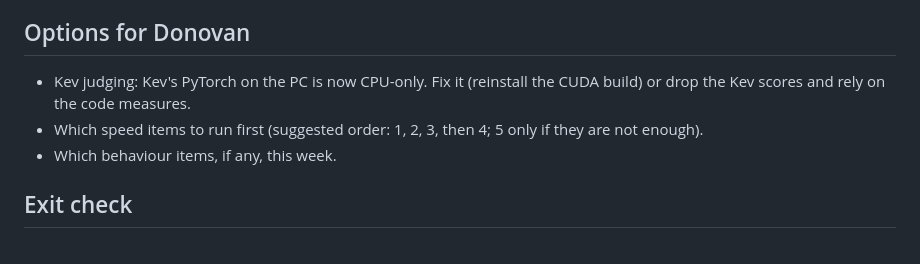
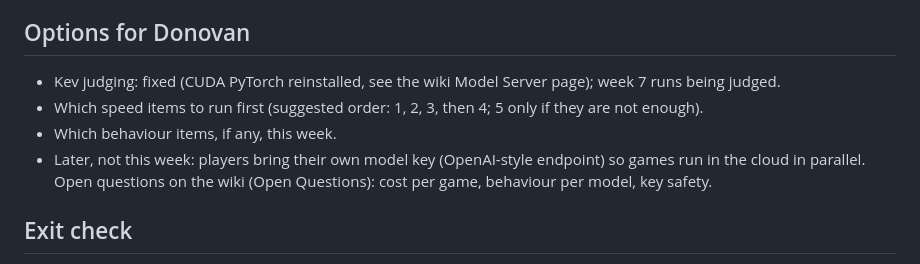
Before and after one commit to Soba101/whisperwick, a Markdown page: docs/week8-plan.md, the part around the change. Drawn GitHub-style.

Commit message:
Week 8 plan (draft): Kev fixed; players' own model key as a later option

```diff
--- a/docs/week8-plan.md
+++ b/docs/week8-plan.md
@@ -55,10 +55,11 @@ own reply away: only with Donovan's OK.
   and 3, memory on, both layouts.
 
 ## Options for Donovan
-- Kev judging: Kev's PyTorch on the PC is now CPU-only. Fix it (reinstall the CUDA build) or drop
-  the Kev scores and rely on the code measures.
+- Kev judging: fixed (CUDA PyTorch reinstalled, see the wiki Model Server page); week 7 runs being judged.
 - Which speed items to run first (suggested order: 1, 2, 3, then 4; 5 only if they are not enough).
 - Which behaviour items, if any, this week.
+- Later, not this week: players bring their own model key (OpenAI-style endpoint) so games run in the
+  cloud in parallel. Open questions on the wiki (Open Questions): cost per game, behaviour per model, key safety.
 
 ## Exit check
 Per speed item: calls per run, seconds per call, total time, and the five checks vs baseline.
```
